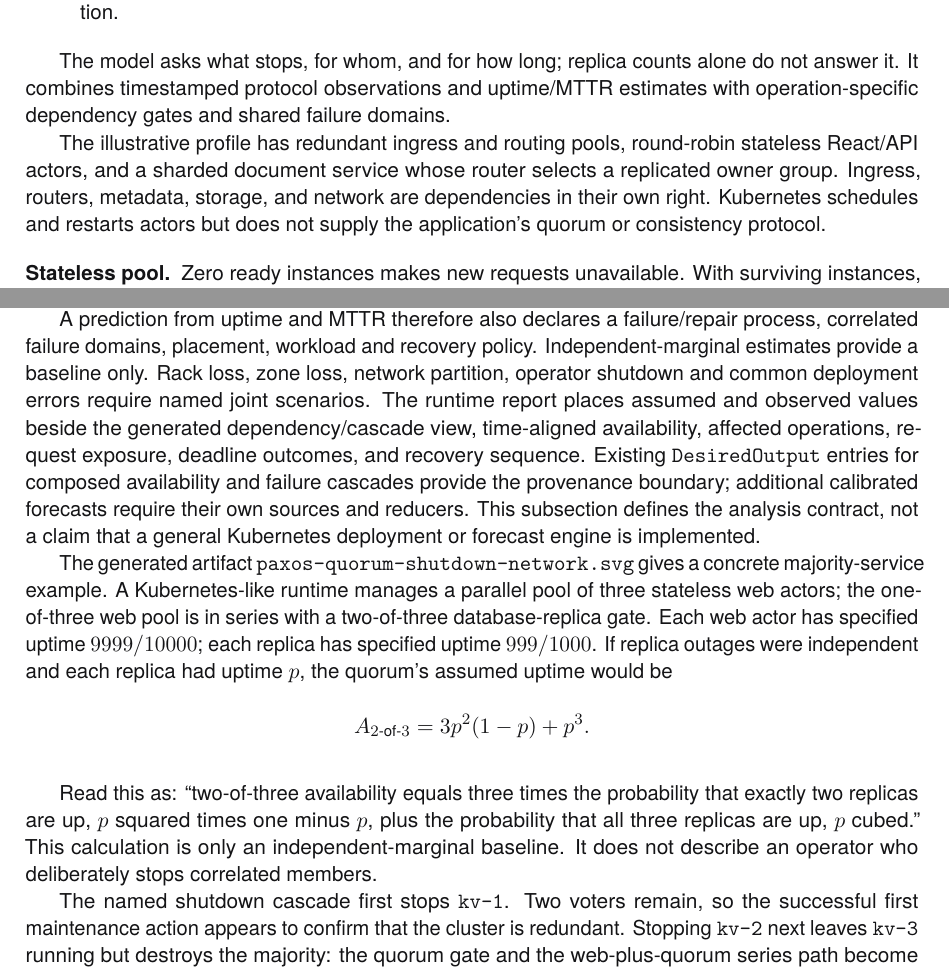
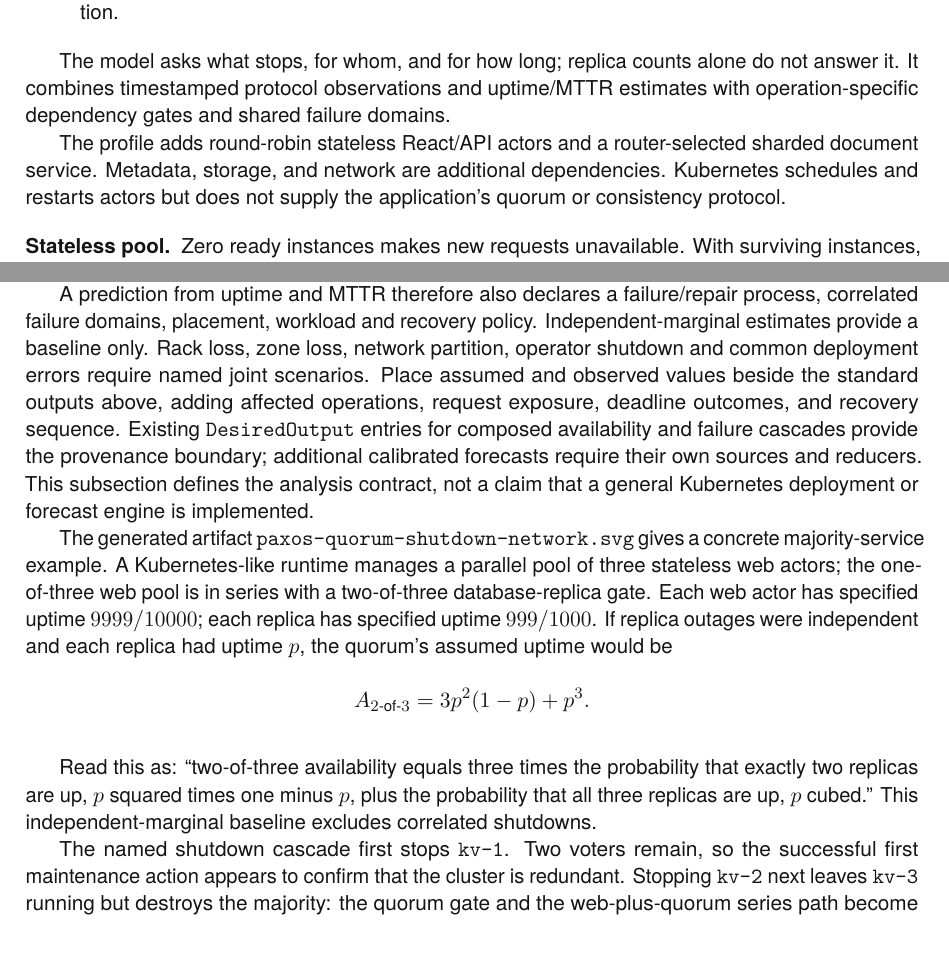
Before and after one commit to rfielding/leanFM, a LaTeX book (book/main.tex, which reads book/chapters/authoring-language.tex): two parts of pages 47 and 49 of 140, joined at a grey line, cut so that both start at the same text. The pictures show the PDF file book/main.pdf that the author committed with the source.

Commit message:
Consolidate repeated outage analysis prose

```diff
--- a/book/chapters/authoring-language.tex
+++ b/book/chapters/authoring-language.tex
@@ -620,11 +620,10 @@ The model asks what stops, for whom, and for how long; replica counts alone do
 not answer it. It combines timestamped protocol observations and uptime/MTTR
 estimates with operation-specific dependency gates and shared failure domains.
 
-The illustrative profile has redundant ingress and routing pools, round-robin
-stateless React/API actors, and a sharded document service whose router selects
-a replicated owner group. Ingress, routers, metadata, storage, and network are
-dependencies in their own right. Kubernetes schedules and restarts actors but
-does not supply the application's quorum or consistency protocol.
+The profile adds round-robin stateless React/API actors and a router-selected
+sharded document service. Metadata, storage, and network are additional
+dependencies. Kubernetes schedules and restarts actors but does not supply the
+application's quorum or consistency protocol.
 
 \begin{description}
   \item[Stateless pool.] Zero ready instances makes new requests unavailable.
@@ -743,9 +742,9 @@ A prediction from uptime and MTTR therefore also declares a failure/repair
 process, correlated failure domains, placement, workload and recovery policy.
 Independent-marginal estimates provide a baseline only. Rack loss, zone loss,
 network partition, operator shutdown and common deployment errors require named
-joint scenarios. The runtime report places assumed and observed values beside
-the generated dependency/cascade view, time-aligned availability, affected
-operations, request exposure, deadline outcomes, and recovery sequence. Existing
+joint scenarios. Place assumed and observed values beside the standard outputs
+above, adding affected operations, request exposure, deadline outcomes, and
+recovery sequence. Existing
 \texttt{DesiredOutput} entries for composed availability and failure cascades
 provide the provenance boundary; additional calibrated forecasts require their
 own sources and reducers. This subsection defines the analysis contract, not a
@@ -765,9 +764,8 @@ uptime $p$, the quorum's assumed uptime would be
 
 Read this as: ``two-of-three availability equals three times the probability
 that exactly two replicas are up, $p$ squared times one minus $p$, plus the
-probability that all three replicas are up, $p$ cubed.'' This calculation is
-only an independent-marginal baseline. It does not describe an operator who
-deliberately stops correlated members.
+probability that all three replicas are up, $p$ cubed.'' This independent-marginal
+baseline excludes correlated shutdowns.
 
 The named shutdown cascade first stops \texttt{kv-1}. Two voters remain, so the
 successful first maintenance action appears to confirm that the cluster is
```
Also changed, not shown: book/main-dark.pdf, book/main.pdf.
